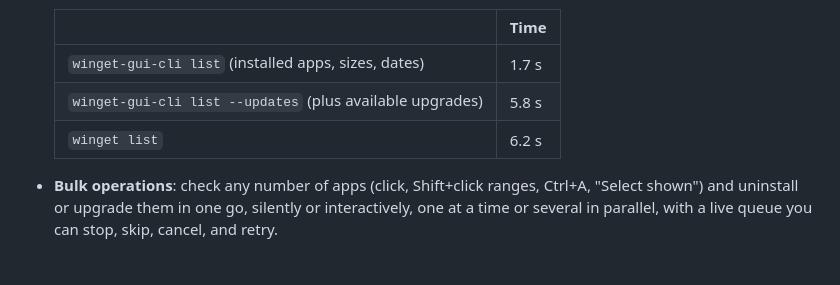
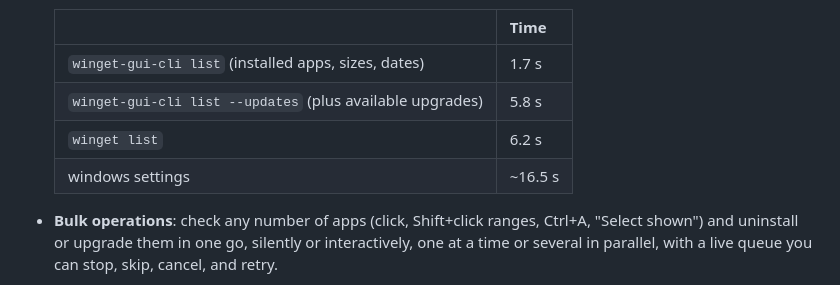
Before and after one commit to goolord/winget-gui, a Markdown page: README.md, the part around one of its changes. GitHub-like rendering.

Commit message:
chore: Update README.md

```diff
--- a/README.md
+++ b/README.md
@@ -18,6 +20,7 @@ automated uninstallation.
   | `winget-gui-cli list` (installed apps, sizes, dates) | 1.7 s |
   | `winget-gui-cli list --updates` (plus available upgrades) | 5.8 s |
   | `winget list` | 6.2 s |
+  | windows settings | ~16.5 s |
 - **Bulk operations**: check any number of apps (click, Shift+click ranges,
   Ctrl+A, "Select shown") and uninstall or upgrade them in one go, silently or
   interactively, one at a time or several in parallel, with a live queue you
```
Also changed, not shown: other parts of README.md (+2 -0 lines).
